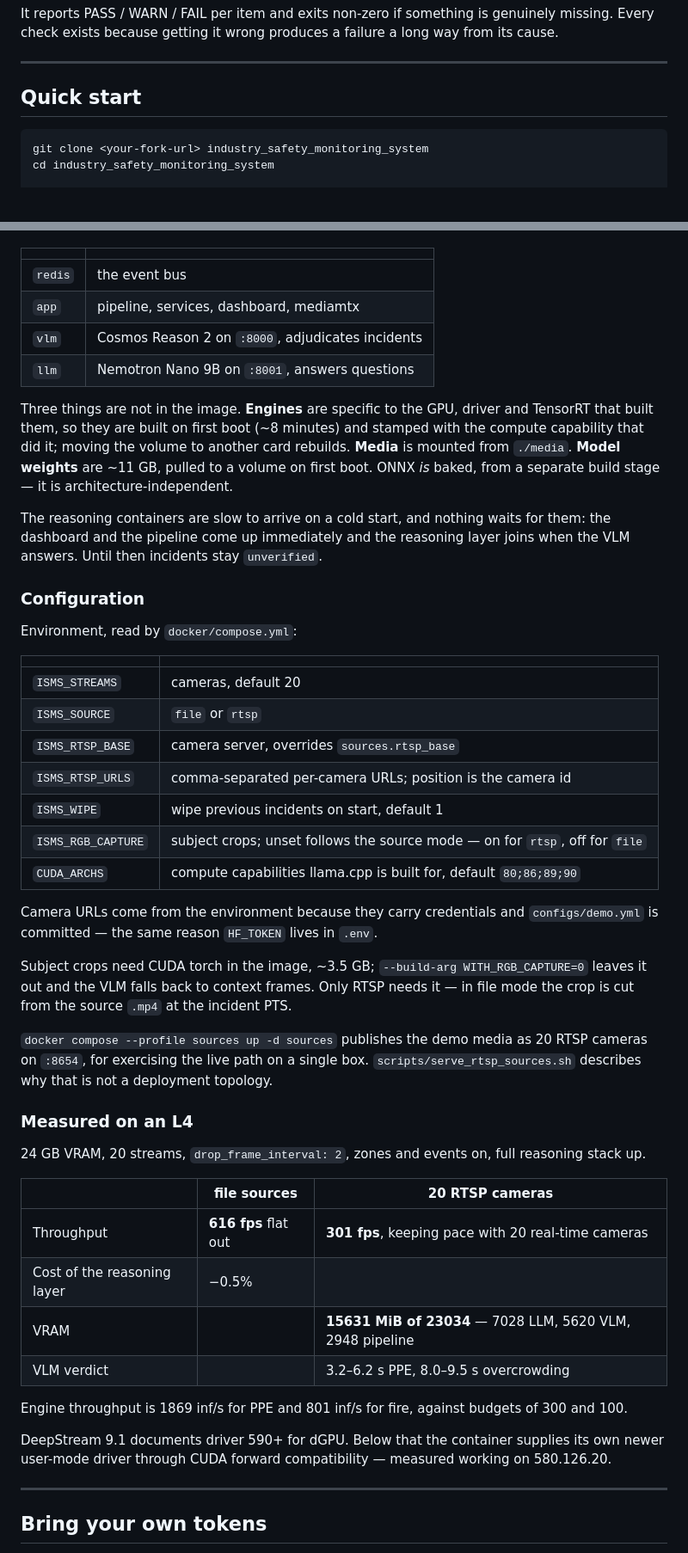
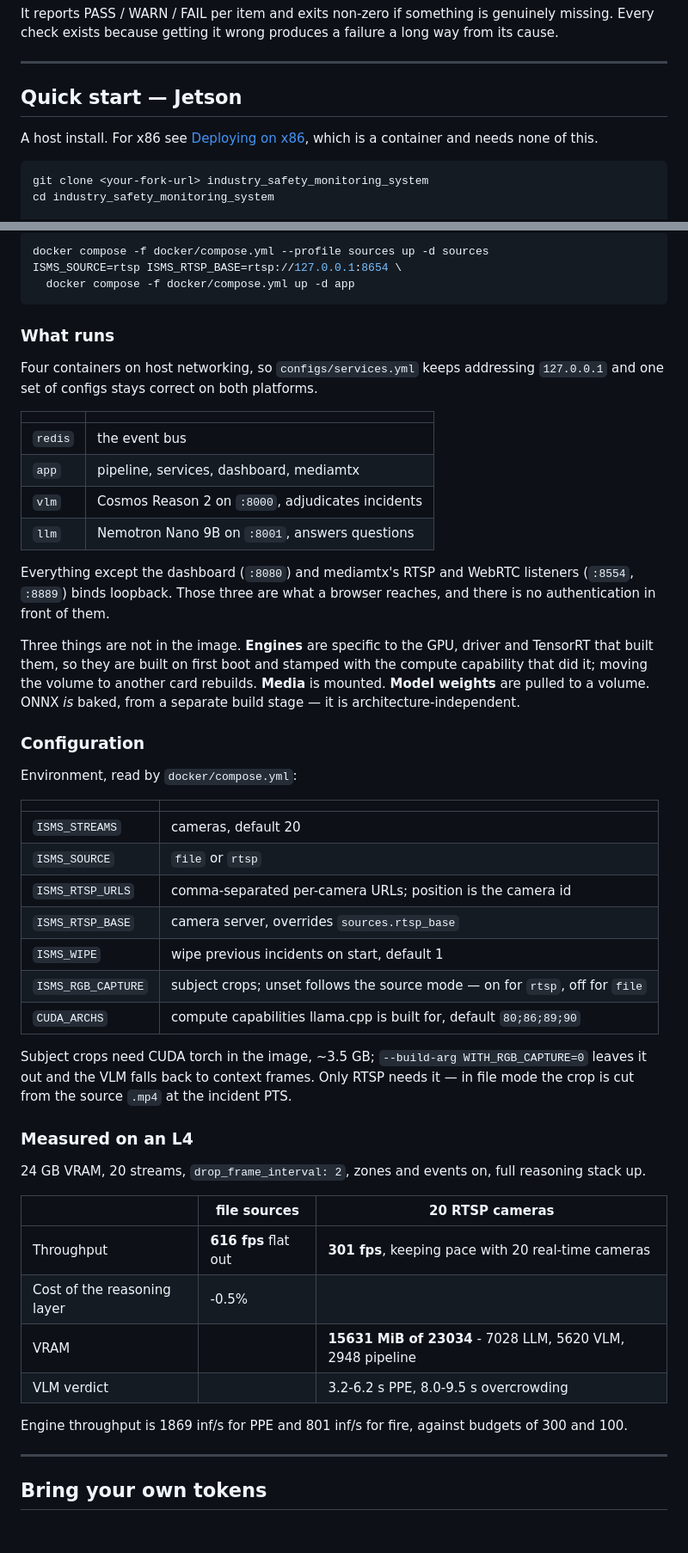
Before and after one commit to agenticpartner/industry_safety_monitoring_system, a Markdown page: README.md, 2 parts joined by grey strips. Shown at 86% size. Drawn GitHub-style; blank space fills up the shorter version.

````diff
--- a/README.md
+++ b/README.md
@@ -140,7 +140,10 @@ check exists because getting it wrong produces a failure a long way from its cau
 
 ---
 
-## Quick start
+## Quick start — Jetson
+
+A host install. For x86 see [Deploying on x86](#deploying-on-x86), which is a container and needs
+none of this.
 
 ```bash
 git clone <your-fork-url> industry_safety_monitoring_system
@@ -212,3 +288,13 @@ and one set of configs stays correct on both platforms:
+```bash
+docker compose -f docker/compose.yml --profile sources up -d sources
+ISMS_SOURCE=rtsp ISMS_RTSP_BASE=rtsp://127.0.0.1:8654 \
+  docker compose -f docker/compose.yml up -d app
+```
+
+### What runs
+
+Four containers on host networking, so `configs/services.yml` keeps addressing `127.0.0.1` and one
+set of configs stays correct on both platforms.
 
 | | |
 |---|---|
@@ -217,15 +303,14 @@ and one set of configs stays correct on both platforms:
 | `vlm` | Cosmos Reason 2 on `:8000`, adjudicates incidents |
 | `llm` | Nemotron Nano 9B on `:8001`, answers questions |
 
+Everything except the dashboard (`:8080`) and mediamtx's RTSP and WebRTC listeners (`:8554`,
+`:8889`) binds loopback. Those three are what a browser reaches, and there is no authentication in
+front of them.
+
 Three things are not in the image. **Engines** are specific to the GPU, driver and TensorRT that
-built them, so they are built on first boot (~8 minutes) and stamped with the compute capability
-that did it; moving the volume to another card rebuilds. **Media** is mounted from `./media`.
-**Model weights** are ~11 GB, pulled to a volume on first boot. ONNX *is* baked, from a separate
-build stage — it is architecture-independent.
-
-The reasoning containers are slow to arrive on a cold start, and nothing waits for them: the
-dashboard and the pipeline come up immediately and the reasoning layer joins when the VLM answers.
-Until then incidents stay `unverified`.
+built them, so they are built on first boot and stamped with the compute capability that did it;
+moving the volume to another card rebuilds. **Media** is mounted. **Model weights** are pulled to a
+volume. ONNX *is* baked, from a separate build stage — it is architecture-independent.
 
 ### Configuration
 
@@ -235,22 +320,15 @@ Environment, read by `docker/compose.yml`:
 |---|---|
 | `ISMS_STREAMS` | cameras, default 20 |
 | `ISMS_SOURCE` | `file` or `rtsp` |
+| `ISMS_RTSP_URLS` | comma-separated per-camera URLs; position is the camera id |
 | `ISMS_RTSP_BASE` | camera server, overrides `sources.rtsp_base` |
-| `ISMS_RTSP_URLS` | comma-separated per-camera URLs; position is the camera id |
 | `ISMS_WIPE` | wipe previous incidents on start, default 1 |
 | `ISMS_RGB_CAPTURE` | subject crops; unset follows the source mode — on for `rtsp`, off for `file` |
 | `CUDA_ARCHS` | compute capabilities llama.cpp is built for, default `80;86;89;90` |
 
-Camera URLs come from the environment because they carry credentials and `configs/demo.yml` is
-committed — the same reason `HF_TOKEN` lives in `.env`.
-
 Subject crops need CUDA torch in the image, ~3.5 GB; `--build-arg WITH_RGB_CAPTURE=0` leaves it
 out and the VLM falls back to context frames. Only RTSP needs it — in file mode the crop is cut
 from the source `.mp4` at the incident PTS.
-
-`docker compose --profile sources up -d sources` publishes the demo media as 20 RTSP cameras on
-`:8654`, for exercising the live path on a single box. `scripts/serve_rtsp_sources.sh` describes
-why that is not a deployment topology.
 
 ### Measured on an L4
 
@@ -259,16 +337,14 @@ why that is not a deployment topology.
 | | file sources | 20 RTSP cameras |
 |---|---|---|
 | Throughput | **616 fps** flat out | **301 fps**, keeping pace with 20 real-time cameras |
-| Cost of the reasoning layer | −0.5% | |
-| VRAM | | **15631 MiB of 23034** — 7028 LLM, 5620 VLM, 2948 pipeline |
-| VLM verdict | | 3.2–6.2 s PPE, 8.0–9.5 s overcrowding |
+| Cost of the reasoning layer | -0.5% | |
+| VRAM | | **15631 MiB of 23034** - 7028 LLM, 5620 VLM, 2948 pipeline |
+| VLM verdict | | 3.2-6.2 s PPE, 8.0-9.5 s overcrowding |
 
 Engine throughput is 1869 inf/s for PPE and 801 inf/s for fire, against budgets of 300 and 100.
 
-DeepStream 9.1 documents driver 590+ for dGPU. Below that the container supplies its own newer
-user-mode driver through CUDA forward compatibility — measured working on 580.126.20.
+---
 
----
 
 ## Bring your own tokens
 
````
Also changed, not shown: other parts of README.md (+78 -5 lines).
